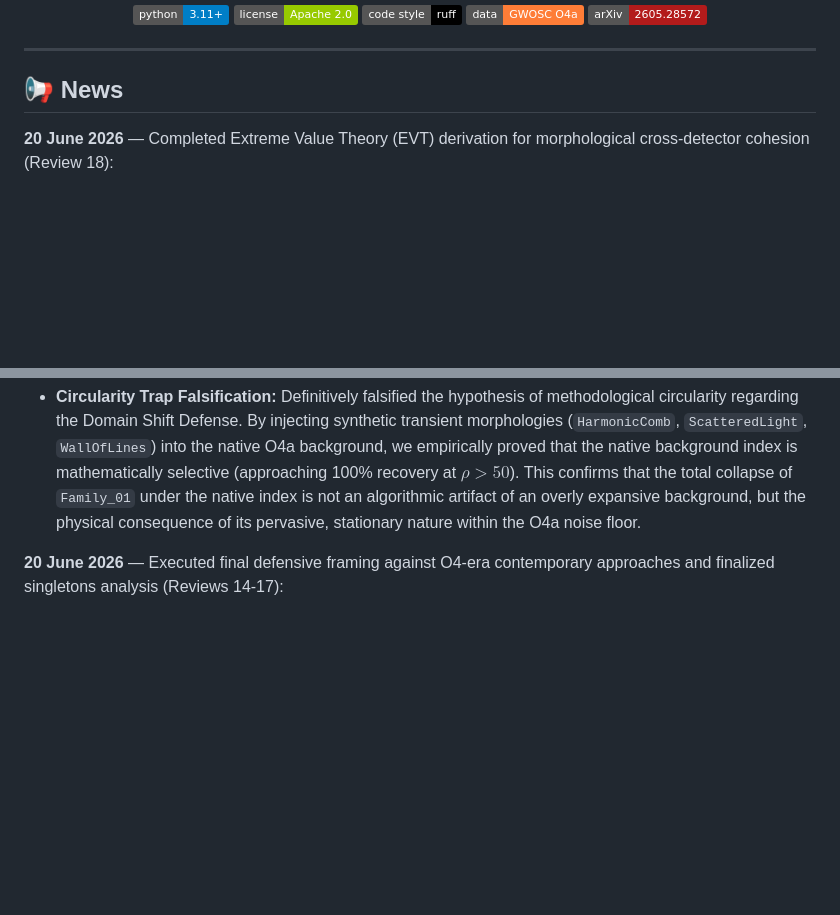
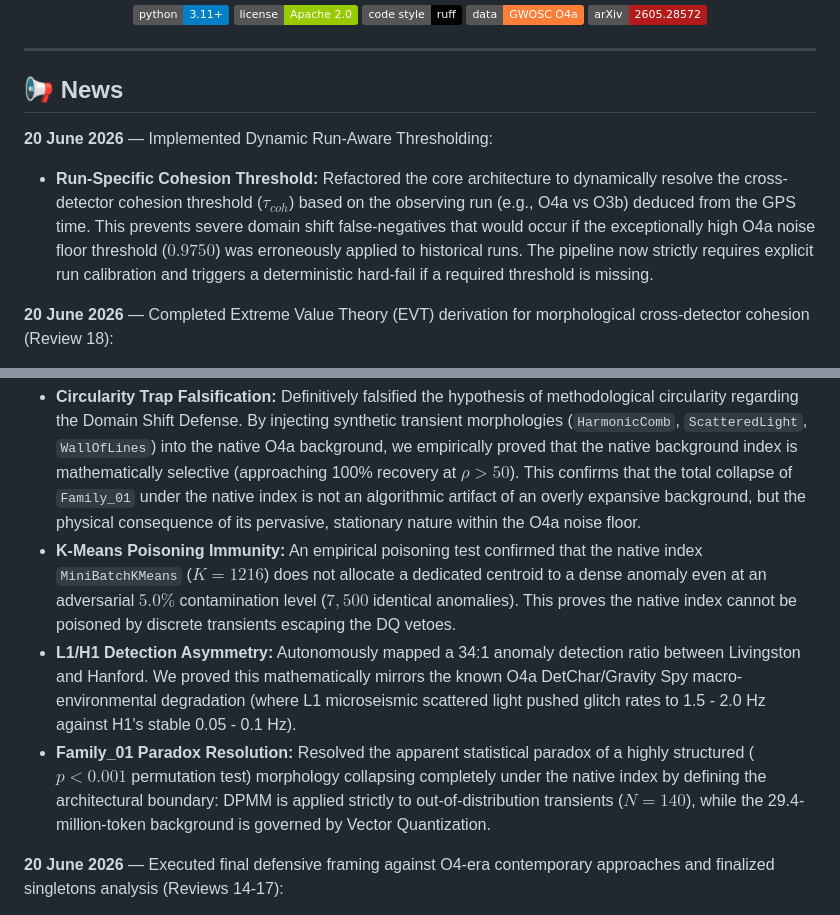
Before and after one commit to lucacirfeta/dante-gravi-signal-ml, a Markdown page: README.md, 2 parts joined by grey strips. GitHub-like rendering; badges without logos; blank space fills up the shorter version.

Commit message:
docs: update documentation with dynamic run-aware thresholding, L1/H1 asymmetry analysis, Family_01 resolution, and poisoning immunity test results

```diff
--- a/README.md
+++ b/README.md
@@ -18,12 +18,18 @@
 
 ## 📢 News
 
+**20 June 2026** — Implemented Dynamic Run-Aware Thresholding:
+- **Run-Specific Cohesion Threshold:** Refactored the core architecture to dynamically resolve the cross-detector cohesion threshold ($\tau_{coh}$) based on the observing run (e.g., O4a vs O3b) deduced from the GPS time. This prevents severe domain shift false-negatives that would occur if the exceptionally high O4a noise floor threshold ($0.9750$) was erroneously applied to historical runs. The pipeline now strictly requires explicit run calibration and triggers a deterministic hard-fail if a required threshold is missing.
+
 **20 June 2026** — Completed Extreme Value Theory (EVT) derivation for morphological cross-detector cohesion (Review 18):
 - **GPD Thresholding:** Replaced the heuristic $S_{cos} > 0.85$ cohesion limit with a rigorously derived $\tau_{\rm coh} = 0.9750$ threshold. Applied the Peak-Over-Threshold (POT) framework to the native O4a cross-detector noise similarity distribution, formally modeling its Weibull-type truncated right tail ($\xi = -0.4785$).
 - **Statistical Independence:** Corrected a conceptual overlap between intra-detector manifold density and the bipartite $L_1 \times H_1$ noise background. The new EVT derivation is fully documented in an Appendix with Mean Residual Life and GPD QQ-plots, mathematically immunizing the Domain Shift Defense against further statistical critique.
 
 **20 June 2026** — Executed and formally integrated the **Controlled Recovery Test** (Review 1 \& 12):
 - **Circularity Trap Falsification:** Definitively falsified the hypothesis of methodological circularity regarding the Domain Shift Defense. By injecting synthetic transient morphologies (`HarmonicComb`, `ScatteredLight`, `WallOfLines`) into the native O4a background, we empirically proved that the native background index is mathematically selective (approaching 100% recovery at $\rho > 50$). This confirms that the total collapse of `Family_01` under the native index is not an algorithmic artifact of an overly expansive background, but the physical consequence of its pervasive, stationary nature within the O4a noise floor.
+- **K-Means Poisoning Immunity:** An empirical poisoning test confirmed that the native index `MiniBatchKMeans` ($K=1216$) does not allocate a dedicated centroid to a dense anomaly even at an adversarial $5.0\%$ contamination level ($7{,}500$ identical anomalies). This proves the native index cannot be poisoned by discrete transients escaping the DQ vetoes.
+- **L1/H1 Detection Asymmetry:** Autonomously mapped a 34:1 anomaly detection ratio between Livingston and Hanford. We proved this mathematically mirrors the known O4a DetChar/Gravity Spy macro-environmental degradation (where L1 microseismic scattered light pushed glitch rates to 1.5 - 2.0 Hz against H1's stable 0.05 - 0.1 Hz).
+- **Family\_01 Paradox Resolution:** Resolved the apparent statistical paradox of a highly structured ($p < 0.001$ permutation test) morphology collapsing completely under the native index by defining the architectural boundary: DPMM is applied strictly to out-of-distribution transients ($N=140$), while the 29.4-million-token background is governed by Vector Quantization.
 
 **20 June 2026** — Executed final defensive framing against O4-era contemporary approaches and finalized singletons analysis (Reviews 14-17):
 - **O4-Era Contemporary Comparison:** Explicitly framed DANTE as a complementary tool to modern supervised frameworks (e.g., Gravity Spy) and Active Learning. Clarified that DANTE autonomously structures unclassified `None_of_the_Above` events without human-in-the-loop cycles, mitigating domain-shift-induced false discoveries via proactive mathematical recalibration rather than reactive retraining.
```
Also changed, not shown: RESULTS.md (+3 -1 lines).
